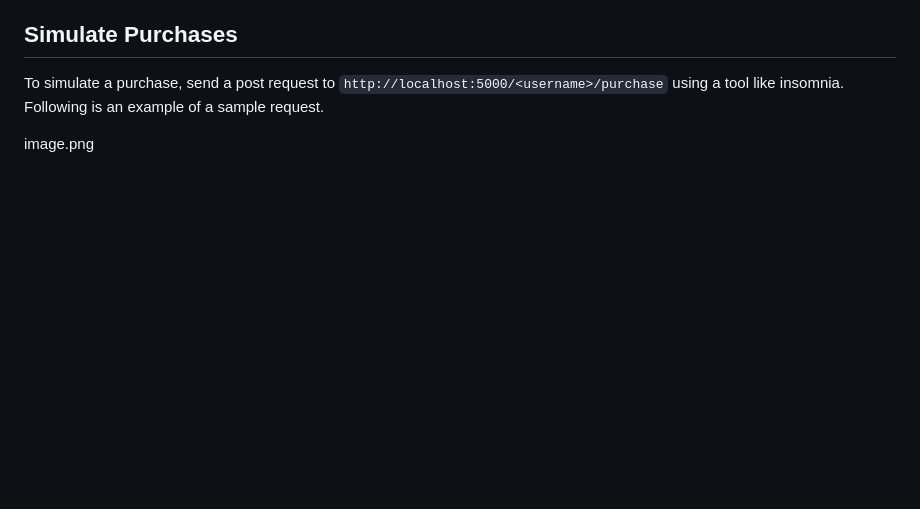
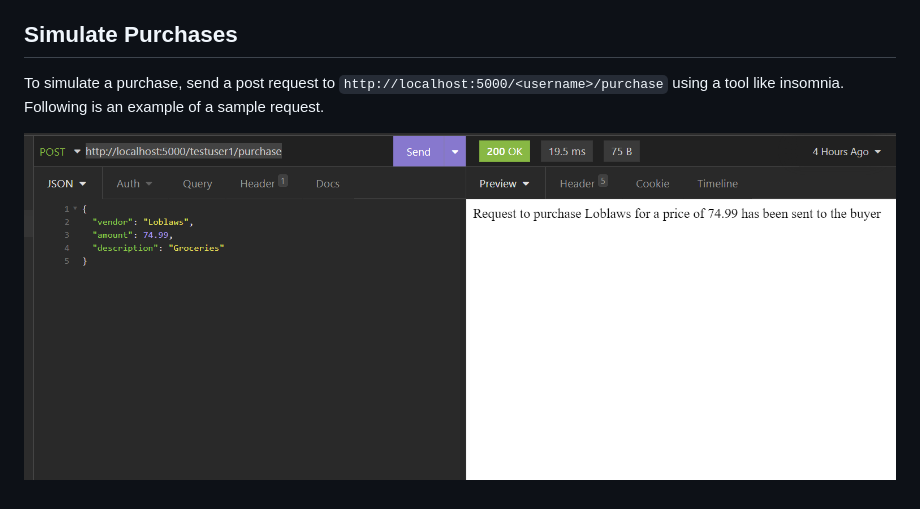
Before and after one commit to shushruthab/internet-banking, a Markdown page: README.MD, the part around the change printed below. Rendered like a GitHub page; pictures changed too: static/purchase_demo.png (added); blank space fills up the shorter version.

```diff
--- a/README.MD
+++ b/README.MD
@@ -40,4 +41,4 @@ To test the app, use any of the following credentials.
 ## Simulate Purchases
 To simulate a purchase, send a post request to `http://localhost:5000/<username>/purchase` using a tool like insomnia. Following is an example of a sample request.
 
-image.png
+![Final App](/static/purchase_demo.png)
```
Also changed, not shown: other parts of README.MD (+1 -0 lines).
